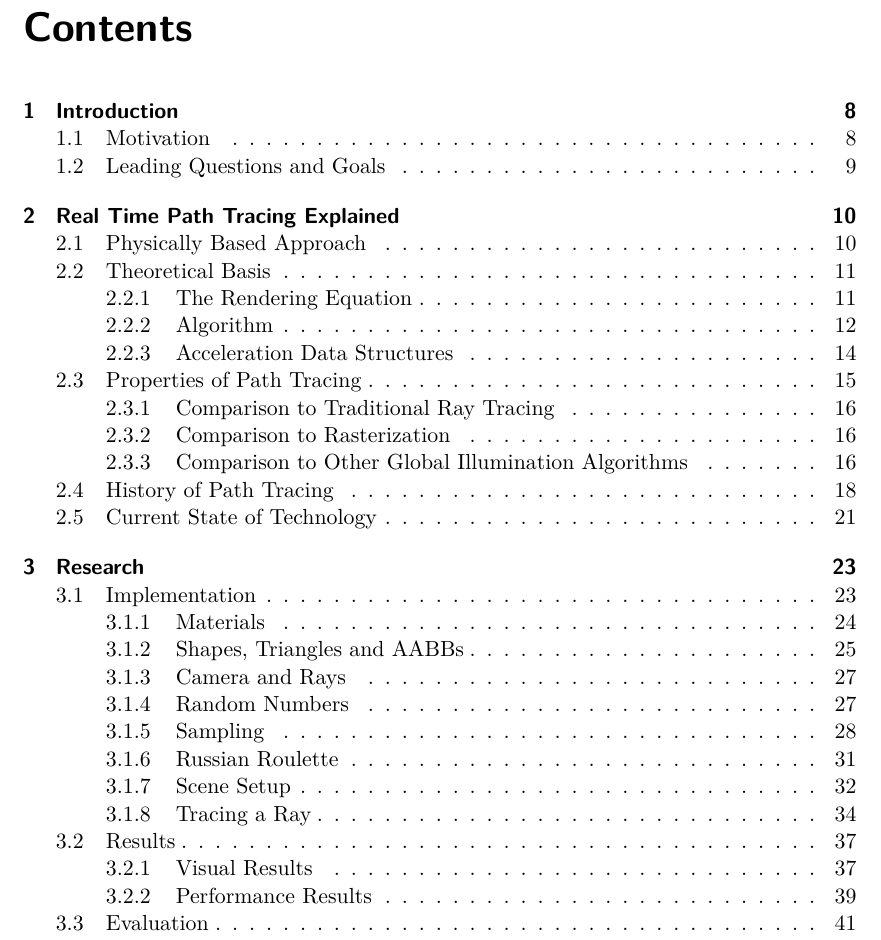
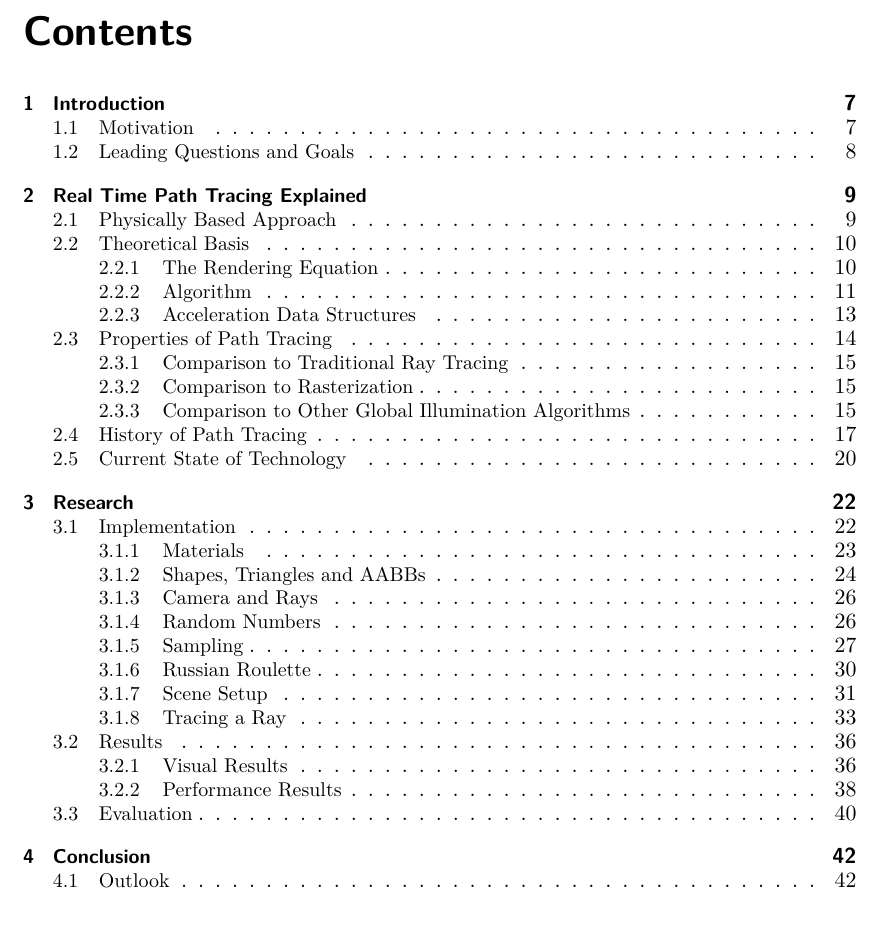
Before and after one commit to xamoeY/uni, a LaTeX thesis (thesis/tex/main.tex): part of page 5 of 50 before the commit and part of page 5 of 49 after it, cut so that both start at the same text. Compiled offline with pdfLaTeX.

Commit message:
Smaller table of contents

```diff
--- a/thesis/tex/main.tex
+++ b/thesis/tex/main.tex
@@ -81,7 +81,7 @@ has given my life a new meaning.
 \end{quotation}
 \vspace*{\fill}
 
-\tableofcontents
+{\small \tableofcontents}
 
 \chapter*{Acronyms}
 \begin{acronym}
```
